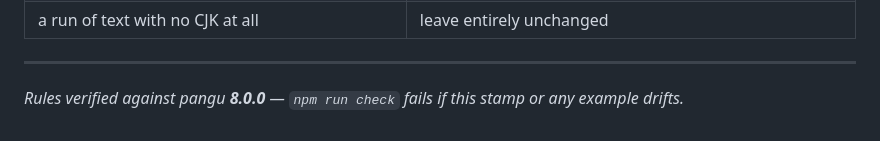
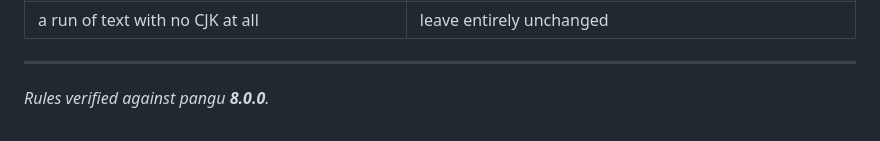
Before and after one commit to shihyuho/pangu.skill, a Markdown page: skills/pangu/SKILL.md, the part around the change. Drawn GitHub-style.

Commit message:
docs(skill): drop the repo-check clause from the version stamp (#12)
SKILL.md is the artifact users install, so its footer should speak to
them — the old stamp went on about `npm run check`, a repo-maintenance
detail that reads as noise there and could even tempt a consuming agent
to run a script that doesn't exist in the user's project. Keep the part
that matters to readers (rules verified against pangu 8.0.0); the
enforcement story already lives in AGENTS.md and docs/upgrading-pangu.md.

The check's stamp regex only matches `pangu **X.Y.Z**`, so trimming the
sentence changes nothing mechanically — `npm run check` still passes.

Co-authored-by: Claude Fable 5 <noreply@anthropic.com>

```diff
--- a/skills/pangu/SKILL.md
+++ b/skills/pangu/SKILL.md
@@ -204,4 +204,4 @@ the sentence from the syntax around it.
 
 ---
 
-_Rules verified against pangu **8.0.0** — `npm run check` fails if this stamp or any example drifts._
+_Rules verified against pangu **8.0.0**._
```
